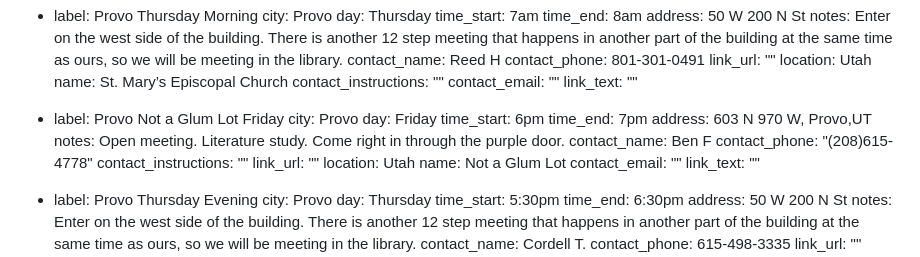
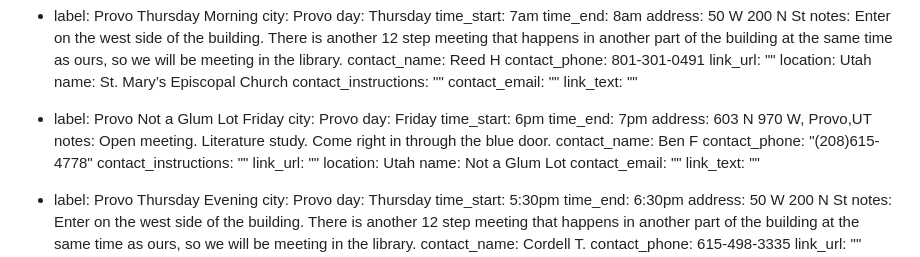
Before and after one commit to sa-utah/sautah, a Markdown page: _src/meetings.md, the part around the change. Drawn GitHub-style.

Commit message:
updated meeting details

```diff
--- a/_src/meetings.md
+++ b/_src/meetings.md
@@ -272,7 +272,7 @@ meetings:
     time_start: 6pm
     time_end: 7pm
     address: 603 N 970 W, Provo,UT
-    notes: Open meeting. Literature study. Come right in through the purple door.
+    notes: Open meeting. Literature study. Come right in through the blue door.
     contact_name: Ben F
     contact_phone: "(208)615-4778"
     contact_instructions: ""
```
